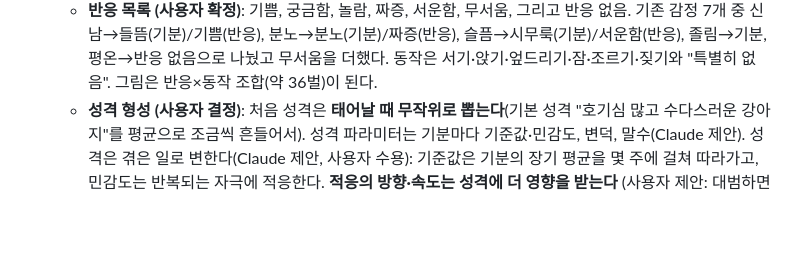
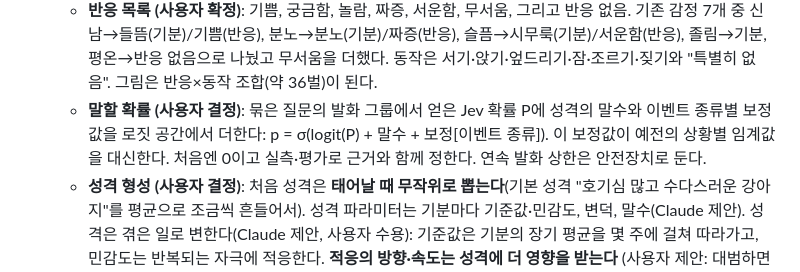
Before and after one commit to HEOSEONGILml/AssistantChatBot, a Markdown page: docs/vision.md, the part around the change. Drawn GitHub-style; blank space fills up the shorter version.

Commit message:
docs(vision): 말할 확률은 로짓에 말수·이벤트별 보정
Co-Authored-By: Claude Opus 5.5 <noreply@anthropic.com>

```diff
--- a/docs/vision.md
+++ b/docs/vision.md
@@ -34,6 +34,7 @@
   - **확률 모델 + Jev (사용자 동의, Claude 제안)**: Jev는 결정하지 않고 **분포를 준다**. 확률 모델이 그 분포에서 뽑아 결정한다. 이벤트 하나에 Jev 호출 한 번으로 반응 분포(choice), 기분 5개의 변화 분포(score), 말할 확률(noul), 동작 분포(choice)를 받는다. 시간에 따른 기분 변화는 평균 회귀 확률 과정(기준값으로 천천히 돌아가며 흔들림)이 맡는다. 성격은 이 확률 모델의 파라미터다(기분마다 기준값·민감도, 변덕 정도).
   - **동작은 반응과 따로 Jev 분포에서 뽑는다 (사용자 결정)**. 반응이 없을 때도 동작을 할 수 있기 때문이다. 반응-동작, 기분-동작 연결 같은 정책은 Jev 질문의 선택지 설명에 담는다(사용자 지적). 반응과 동작은 한 번의 호출에서 함께 묻고, 가끔 어긋나는 것은 허용한다 (사용자 결정, 어긋남이 눈에 띄면 두 번 호출로 바꾼다). **반응·동작·말할 확률은 choice 질문 하나로 묶어 묻고, 받은 확률을 그룹(반응/동작/발화)별로 나눠 정규화한다** (사용자 결정). **기분·친밀도 변화도 choice 질문 하나로 묻는다**: 선택지는 기분·친밀도마다 오름/내림과 "변화 없음". 각 차원은 (오름 확률 − 내림 확률) × 민감도 + 약간의 무작위 흔들림만큼 움직인다 (Claude 제안, 사용자 수용). 그래서 이벤트당 Jev 질문은 2개다.
   - **반응 목록 (사용자 확정)**: 기쁨, 궁금함, 놀람, 짜증, 서운함, 무서움, 그리고 반응 없음. 기존 감정 7개 중 신남→들뜸(기분)/기쁨(반응), 분노→분노(기분)/짜증(반응), 슬픔→시무룩(기분)/서운함(반응), 졸림→기분, 평온→반응 없음으로 나눴고 무서움을 더했다. 동작은 서기·앉기·엎드리기·잠·조르기·짖기와 "특별히 없음". 그림은 반응×동작 조합(약 36벌)이 된다.
+  - **말할 확률 (사용자 결정)**: 묶은 질문의 발화 그룹에서 얻은 Jev 확률 P에 성격의 말수와 이벤트 종류별 보정값을 로짓 공간에서 더한다: p = σ(logit(P) + 말수 + 보정[이벤트 종류]). 이 보정값이 예전의 상황별 임계값을 대신한다. 처음엔 0이고 실측·평가로 근거와 함께 정한다. 연속 발화 상한은 안전장치로 둔다.
   - **성격 형성 (사용자 결정)**: 처음 성격은 **태어날 때 무작위로 뽑는다**(기본 성격 "호기심 많고 수다스러운 강아지"를 평균으로 조금씩 흔들어서). 성격 파라미터는 기분마다 기준값·민감도, 변덕, 말수(Claude 제안). 성격은 겪은 일로 변한다(Claude 제안, 사용자 수용): 기준값은 기분의 장기 평균을 몇 주에 걸쳐 따라가고, 민감도는 반복되는 자극에 적응한다. **적응의 방향·속도는 성격에 더 영향을 받는다** (사용자 제안: 대범하면 무뎌지고, 겁 많으면 더 예민해짐). **새 파라미터를 두지 않고 기존 성격에서 끌어온다** (사용자 결정). 초안(Claude): 기준값이 높은 기분일수록 그 기분을 올리는 자극에 민감화되고, 낮을수록 습관화된다(예: 원래 성마른 강아지는 찔릴수록 더 빨리 화남). 민감도에는 위아래 한계를 둔다.
   - **관계 (사용자 수용, Claude 제안)**: 이번에는 수치로 된 관계만 둔다. 차원은 **친밀도 하나**다 (2026-10-15 사용자 결정: 친밀도·신뢰 두 차원에서 하나로 줄임). 기분처럼 Jev가 이벤트마다 변화 분포를 주고 거기서 뽑되 아주 천천히 변한다. 사용자에 대해 아는 사실(글로 된 기억)은 장기 기억과 함께 나중에 다룬다. 말풍선 "봤다" 판정과 자리 비움에 따른 조용함 간격은 화면 안에서만 쓴다.
 - 첫 두뇌는 **초안**이다. 실제로 써 보며 고치고, 이후 **고도화 단계**를 따로 한다. 고도화에서 많은 것이 추가·변경될 수 있다 (2026-10-15). 그래서 질문 정의·잠정값·프롬프트는 바꾸기 쉽게 한곳에 모은다.
```
